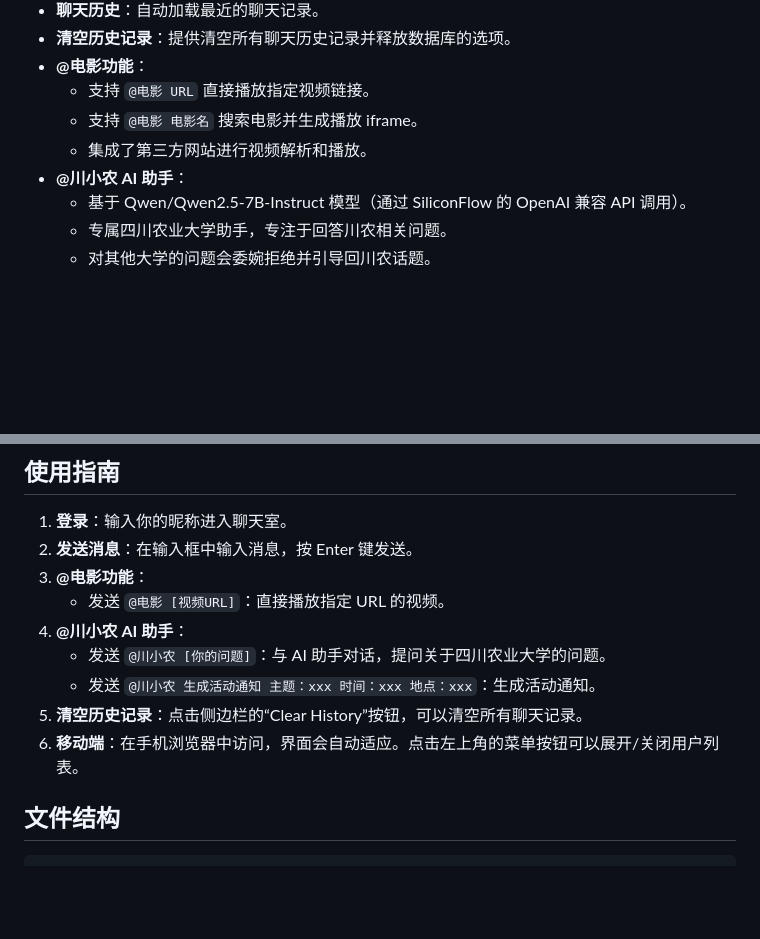
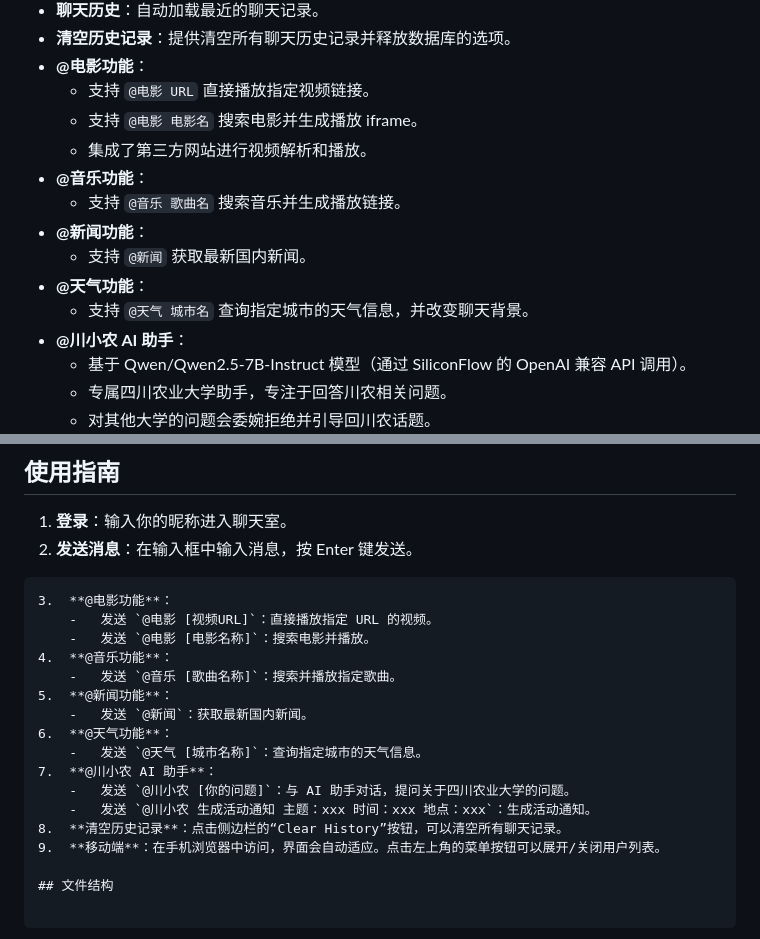
Before and after one commit to yuuuuuuu2333-collab/online_chat, a Markdown page: README.md, 2 parts joined by grey strips. Drawn GitHub-style; blank space fills up the shorter version.

Commit message:
Docs: Add @music, @news, @weather features to README.md

````diff
--- a/README.md
+++ b/README.md
@@ -12,6 +12,12 @@
     -   支持 `@电影 URL` 直接播放指定视频链接。
     -   支持 `@电影 电影名` 搜索电影并生成播放 iframe。
     -   集成了第三方网站进行视频解析和播放。
+-   **@音乐功能**：
+    -   支持 `@音乐 歌曲名` 搜索音乐并生成播放链接。
+-   **@新闻功能**：
+    -   支持 `@新闻` 获取最新国内新闻。
+-   **@天气功能**：
+    -   支持 `@天气 城市名` 查询指定城市的天气信息，并改变聊天背景。
 -   **@川小农 AI 助手**：
     -   基于 Qwen/Qwen2.5-7B-Instruct 模型（通过 SiliconFlow 的 OpenAI 兼容 API 调用）。
     -   专属四川农业大学助手，专注于回答川农相关问题。
@@ -74,13 +80,21 @@ python app.py
 
 1.  **登录**：输入你的昵称进入聊天室。
 2.  **发送消息**：在输入框中输入消息，按 Enter 键发送。
+```
 3.  **@电影功能**：
     -   发送 `@电影 [视频URL]`：直接播放指定 URL 的视频。
-4.  **@川小农 AI 助手**：
+    -   发送 `@电影 [电影名称]`：搜索电影并播放。
+4.  **@音乐功能**：
+    -   发送 `@音乐 [歌曲名称]`：搜索并播放指定歌曲。
+5.  **@新闻功能**：
+    -   发送 `@新闻`：获取最新国内新闻。
+6.  **@天气功能**：
+    -   发送 `@天气 [城市名称]`：查询指定城市的天气信息。
+7.  **@川小农 AI 助手**：
     -   发送 `@川小农 [你的问题]`：与 AI 助手对话，提问关于四川农业大学的问题。
     -   发送 `@川小农 生成活动通知 主题：xxx 时间：xxx 地点：xxx`：生成活动通知。
-5.  **清空历史记录**：点击侧边栏的“Clear History”按钮，可以清空所有聊天记录。
-6.  **移动端**：在手机浏览器中访问，界面会自动适应。点击左上角的菜单按钮可以展开/关闭用户列表。
+8.  **清空历史记录**：点击侧边栏的“Clear History”按钮，可以清空所有聊天记录。
+9.  **移动端**：在手机浏览器中访问，界面会自动适应。点击左上角的菜单按钮可以展开/关闭用户列表。
 
 ## 文件结构
 
````
